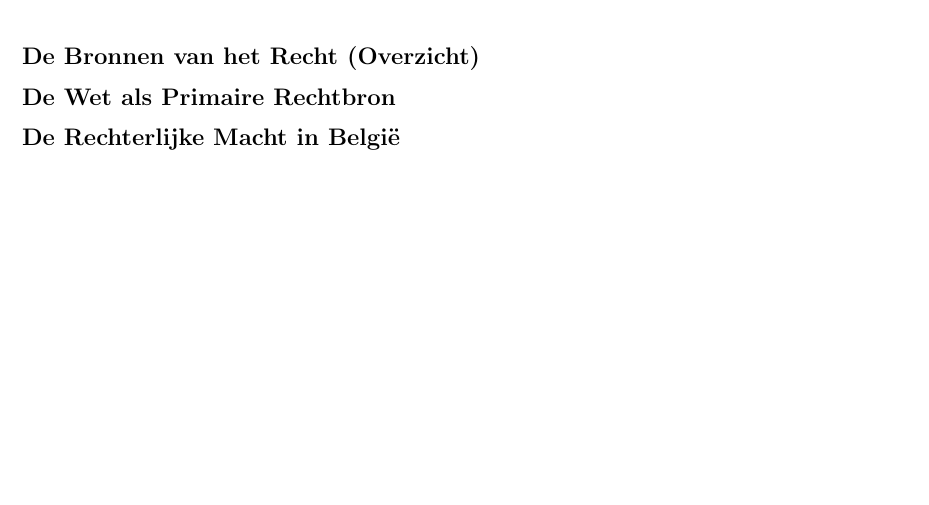
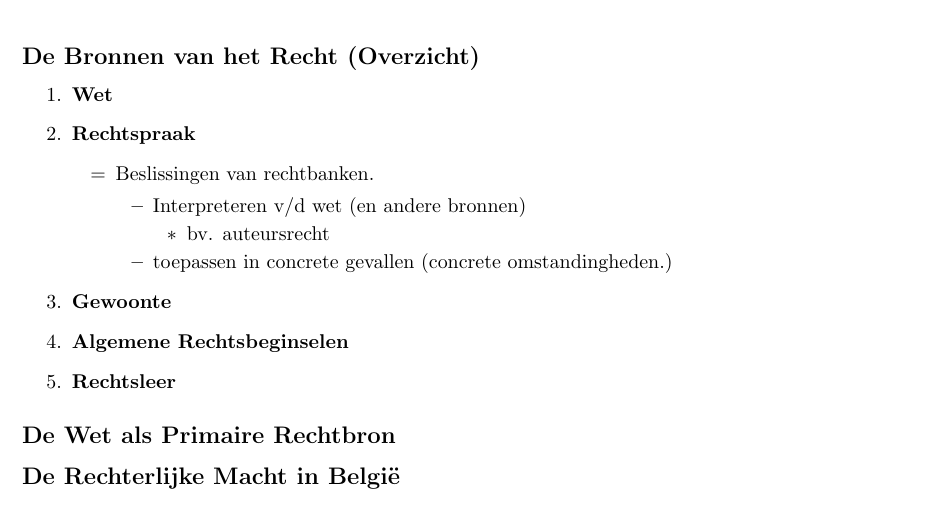
Before and after one commit to tanfilip/lectureNotes, a LaTeX document (rechtenIC/mainNotes.tex, which reads rechtenIC/lectures/lecture1.tex): part of page 2 of 2, cut so that both start at the same text, the shorter picture padded with empty space. Compiled offline with pdfLaTeX.

Commit message:
small update oflecture 1 of intellectuel Properties

```diff
--- a/rechtenIC/lectures/lecture1.tex
+++ b/rechtenIC/lectures/lecture1.tex
@@ -55,7 +55,25 @@ $\Rightarrow$ \textbf{\underline{Recht} = geheel van regels voor uiterlijk mense
 \end{tabular}
 
 \subsection*{De Bronnen van het Recht (Overzicht)}
+\begin{enumerate}
+	\item \textbf{Wet}
 
+	\item \textbf{Rechtspraak}
+	\begin{itemize}
+		\item[=] Beslissingen van rechtbanken.
+		\begin{itemize}
+			\item Interpreteren v/d wet (en andere bronnen)
+			\begin{itemize}
+				\item bv. auteursrecht
+			\end{itemize}
+		\item toepassen in concrete gevallen (concrete omstandingheden.)
+		\end{itemize}
+	\end{itemize}
+	\item \textbf{Gewoonte}
+
+	\item \textbf{Algemene Rechtsbeginselen}
+	\item \textbf{Rechtsleer}
+\end{enumerate}
 \subsection*{De Wet als Primaire Rechtbron}
 
 \subsection*{De Rechterlijke Macht in Belgi\"e}
```
Also changed, not shown: rechtenIC/mainNotes.pdf, rechtenIC/lectures/lecture1.tex (2 more changed lines), 2 other files.
